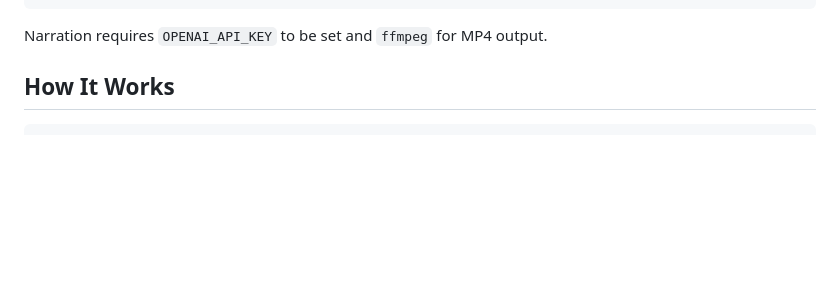
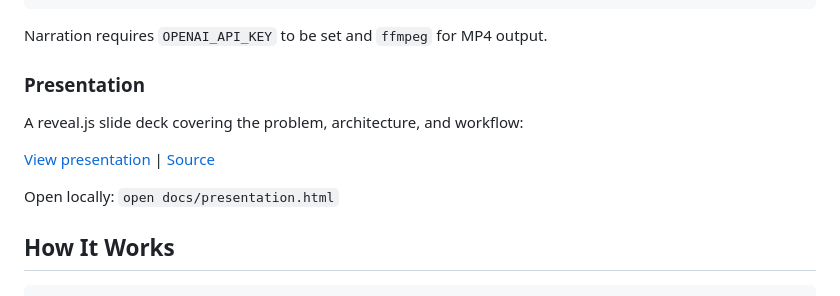
Before and after one commit to agentoperations/agent-registry, a Markdown page: README.md, the part around the change. Rendered like a GitHub page; blank space fills up the shorter version.

Commit message:
Add presentation link and showtime prereqs to README
Co-Authored-By: Claude Opus 4.6 (1M context) <noreply@anthropic.com>

````diff
--- a/README.md
+++ b/README.md
@@ -37,6 +37,14 @@ bash docs/demo-teardown.sh                       # cleanup
 ```
 
 Narration requires `OPENAI_API_KEY` to be set and `ffmpeg` for MP4 output.
+
+### Presentation
+
+A reveal.js slide deck covering the problem, architecture, and workflow:
+
+[View presentation](https://htmlpreview.github.io/?https://github.com/zanetworker/agent-registry-spec/blob/main/docs/presentation.html) | [Source](docs/presentation.html)
+
+Open locally: `open docs/presentation.html`
 
 ## How It Works
 
````
